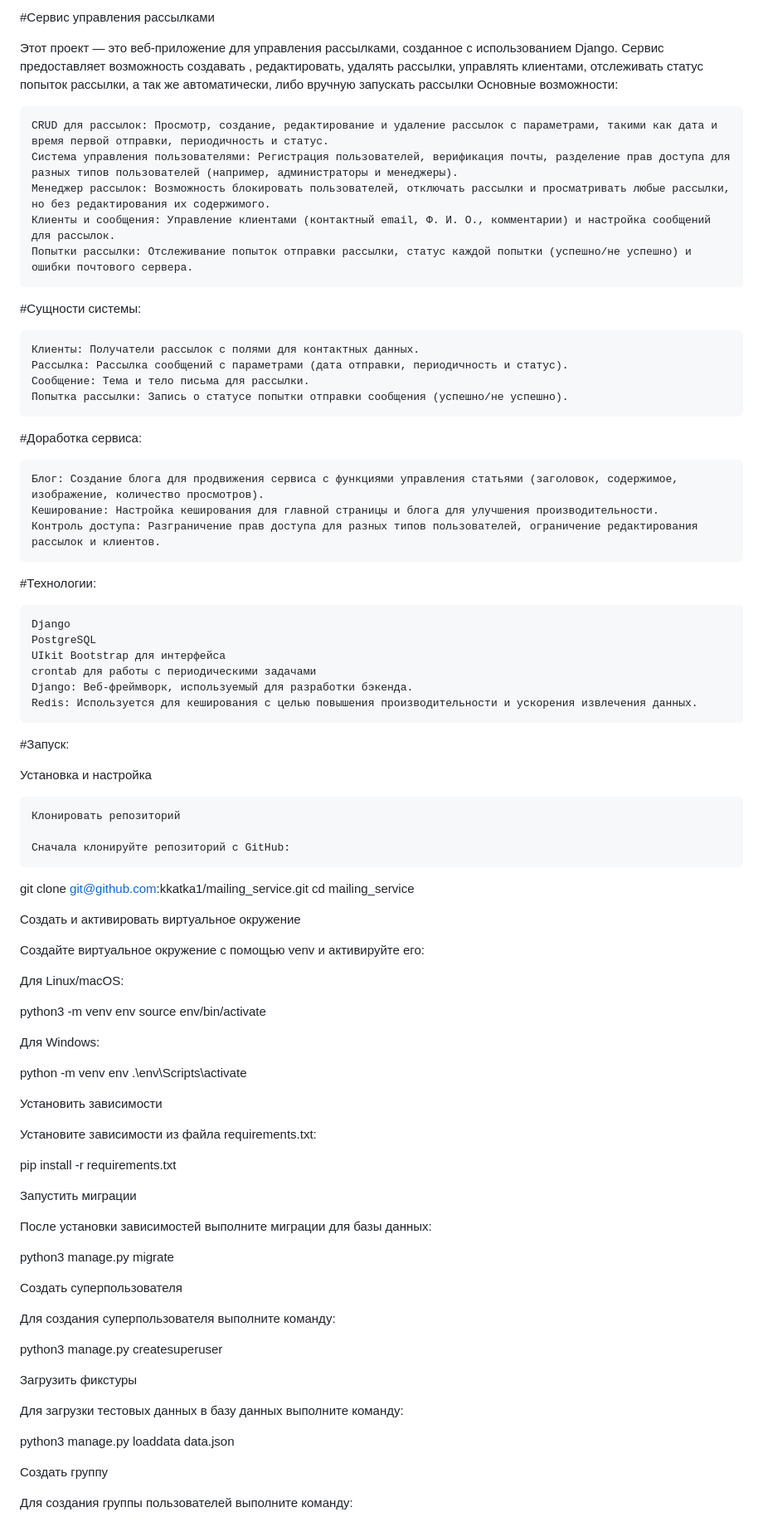
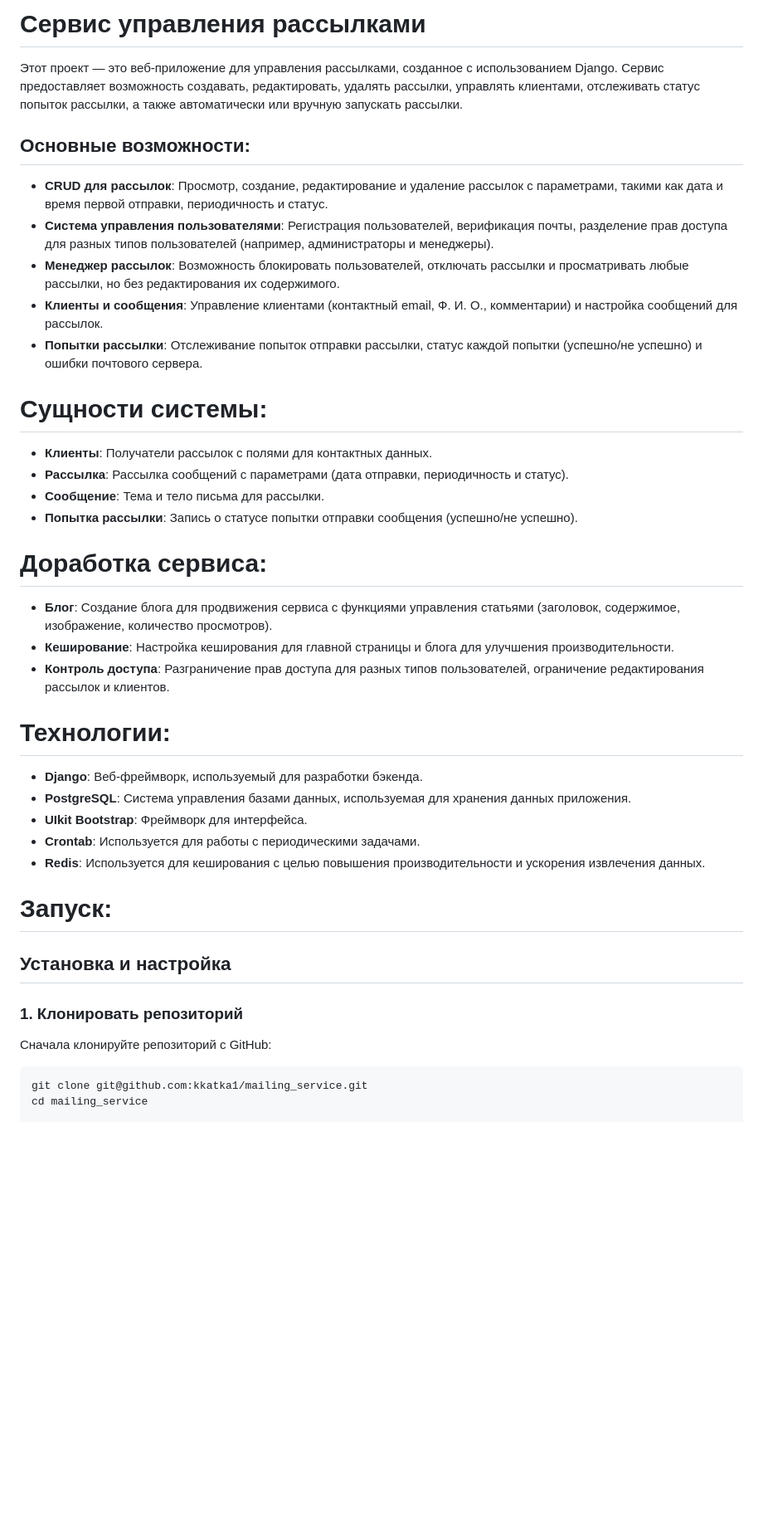
Before and after one commit to kkatka1/mailing_service, a Markdown page: README.md, the part around the change printed below. Shown: that part at 83% size. GitHub-like rendering; blank space fills up the shorter version.

````diff
--- a/README.md
+++ b/README.md
@@ -1,87 +1,44 @@
-#Сервис управления рассылками
+# Сервис управления рассылками
 
-Этот проект — это веб-приложение для управления рассылками, созданное с использованием Django. Сервис предоставляет возможность создавать , редактировать, удалять рассылки, управлять клиентами, отслеживать статус попыток рассылки, а так же автоматически, либо вручную запускать рассылки
-Основные возможности:
+Этот проект — это веб-приложение для управления рассылками, созданное с использованием Django. Сервис предоставляет возможность создавать, редактировать, удалять рассылки, управлять клиентами, отслеживать статус попыток рассылки, а также автоматически или вручную запускать рассылки.
 
-    CRUD для рассылок: Просмотр, создание, редактирование и удаление рассылок с параметрами, такими как дата и время первой отправки, периодичность и статус.
-    Система управления пользователями: Регистрация пользователей, верификация почты, разделение прав доступа для разных типов пользователей (например, администраторы и менеджеры).
-    Менеджер рассылок: Возможность блокировать пользователей, отключать рассылки и просматривать любые рассылки, но без редактирования их содержимого.
-    Клиенты и сообщения: Управление клиентами (контактный email, Ф. И. О., комментарии) и настройка сообщений для рассылок.
-    Попытки рассылки: Отслеживание попыток отправки рассылки, статус каждой попытки (успешно/не успешно) и ошибки почтового сервера.
+## Основные возможности:
 
-#Сущности системы:
+- **CRUD для рассылок**: Просмотр, создание, редактирование и удаление рассылок с параметрами, такими как дата и время первой отправки, периодичность и статус.
+- **Система управления пользователями**: Регистрация пользователей, верификация почты, разделение прав доступа для разных типов пользователей (например, администраторы и менеджеры).
+- **Менеджер рассылок**: Возможность блокировать пользователей, отключать рассылки и просматривать любые рассылки, но без редактирования их содержимого.
+- **Клиенты и сообщения**: Управление клиентами (контактный email, Ф. И. О., комментарии) и настройка сообщений для рассылок.
+- **Попытки рассылки**: Отслеживание попыток отправки рассылки, статус каждой попытки (успешно/не успешно) и ошибки почтового сервера.
 
-    Клиенты: Получатели рассылок с полями для контактных данных.
-    Рассылка: Рассылка сообщений с параметрами (дата отправки, периодичность и статус).
-    Сообщение: Тема и тело письма для рассылки.
-    Попытка рассылки: Запись о статусе попытки отправки сообщения (успешно/не успешно).
+# Сущности системы:
 
-#Доработка сервиса:
+- **Клиенты**: Получатели рассылок с полями для контактных данных.
+- **Рассылка**: Рассылка сообщений с параметрами (дата отправки, периодичность и статус).
+- **Сообщение**: Тема и тело письма для рассылки.
+- **Попытка рассылки**: Запись о статусе попытки отправки сообщения (успешно/не успешно).
 
-    Блог: Создание блога для продвижения сервиса с функциями управления статьями (заголовок, содержимое, изображение, количество просмотров).
-    Кеширование: Настройка кеширования для главной страницы и блога для улучшения производительности.
-    Контроль доступа: Разграничение прав доступа для разных типов пользователей, ограничение редактирования рассылок и клиентов.
+# Доработка сервиса:
 
-#Технологии:
+- **Блог**: Создание блога для продвижения сервиса с функциями управления статьями (заголовок, содержимое, изображение, количество просмотров).
+- **Кеширование**: Настройка кеширования для главной страницы и блога для улучшения производительности.
+- **Контроль доступа**: Разграничение прав доступа для разных типов пользователей, ограничение редактирования рассылок и клиентов.
 
-    Django
-    PostgreSQL
-    UIkit Bootstrap для интерфейса
-    crontab для работы с периодическими задачами
-    Django: Веб-фреймворк, используемый для разработки бэкенда.
-    Redis: Используется для кеширования с целью повышения производительности и ускорения извлечения данных.
+# Технологии:
 
+- **Django**: Веб-фреймворк, используемый для разработки бэкенда.
+- **PostgreSQL**: Система управления базами данных, используемая для хранения данных приложения.
+- **UIkit Bootstrap**: Фреймворк для интерфейса.
+- **Crontab**: Используется для работы с периодическими задачами.
+- **Redis**: Используется для кеширования с целью повышения производительности и ускорения извлечения данных.
 
-#Запуск:
+# Запуск:
 
-Установка и настройка
+## Установка и настройка
 
-    Клонировать репозиторий
+### 1. Клонировать репозиторий
 
-    Сначала клонируйте репозиторий с GitHub:
+Сначала клонируйте репозиторий с GitHub:
 
+```bash
 git clone git@github.com:kkatka1/mailing_service.git
 cd mailing_service
-
-Создать и активировать виртуальное окружение
-
-Создайте виртуальное окружение с помощью venv и активируйте его:
-
-Для Linux/macOS:
-
-python3 -m venv env
-source env/bin/activate
-
-Для Windows:
-
-python -m venv env
-.\env\Scripts\activate
-
-Установить зависимости
-
-Установите зависимости из файла requirements.txt:
-
-pip install -r requirements.txt
-
-Запустить миграции
-
-После установки зависимостей выполните миграции для базы данных:
-
-python3 manage.py migrate
-
-Создать суперпользователя
-
-Для создания суперпользователя выполните команду:
-
-python3 manage.py createsuperuser
-
-Загрузить фикстуры
-
-Для загрузки тестовых данных в базу данных выполните команду:
-
-python3 manage.py loaddata data.json
-
-Создать группу
-
-Для создания группы пользователей выполните команду:
-
````
Also changed, not shown: other parts of README.md (+0 -15 lines).
